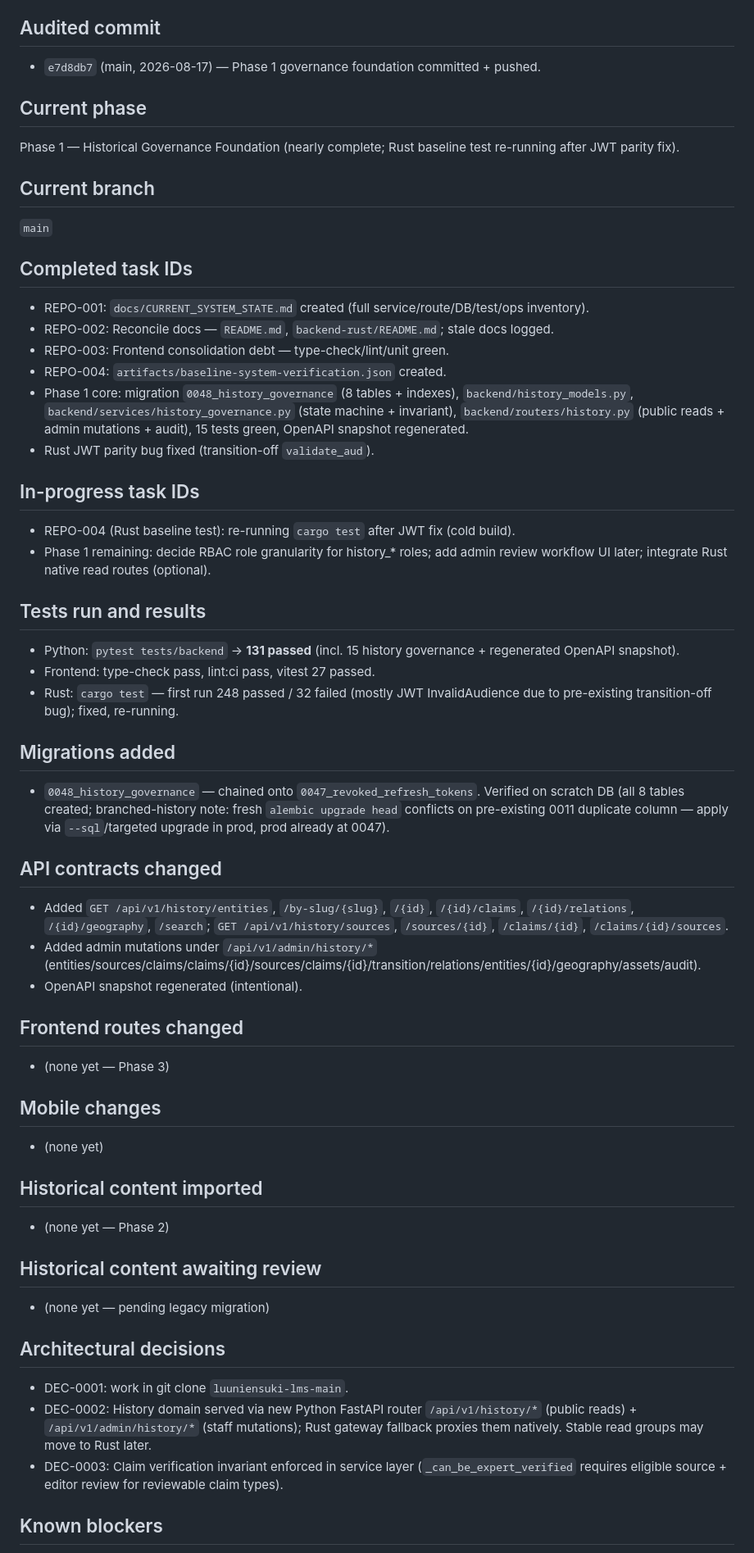
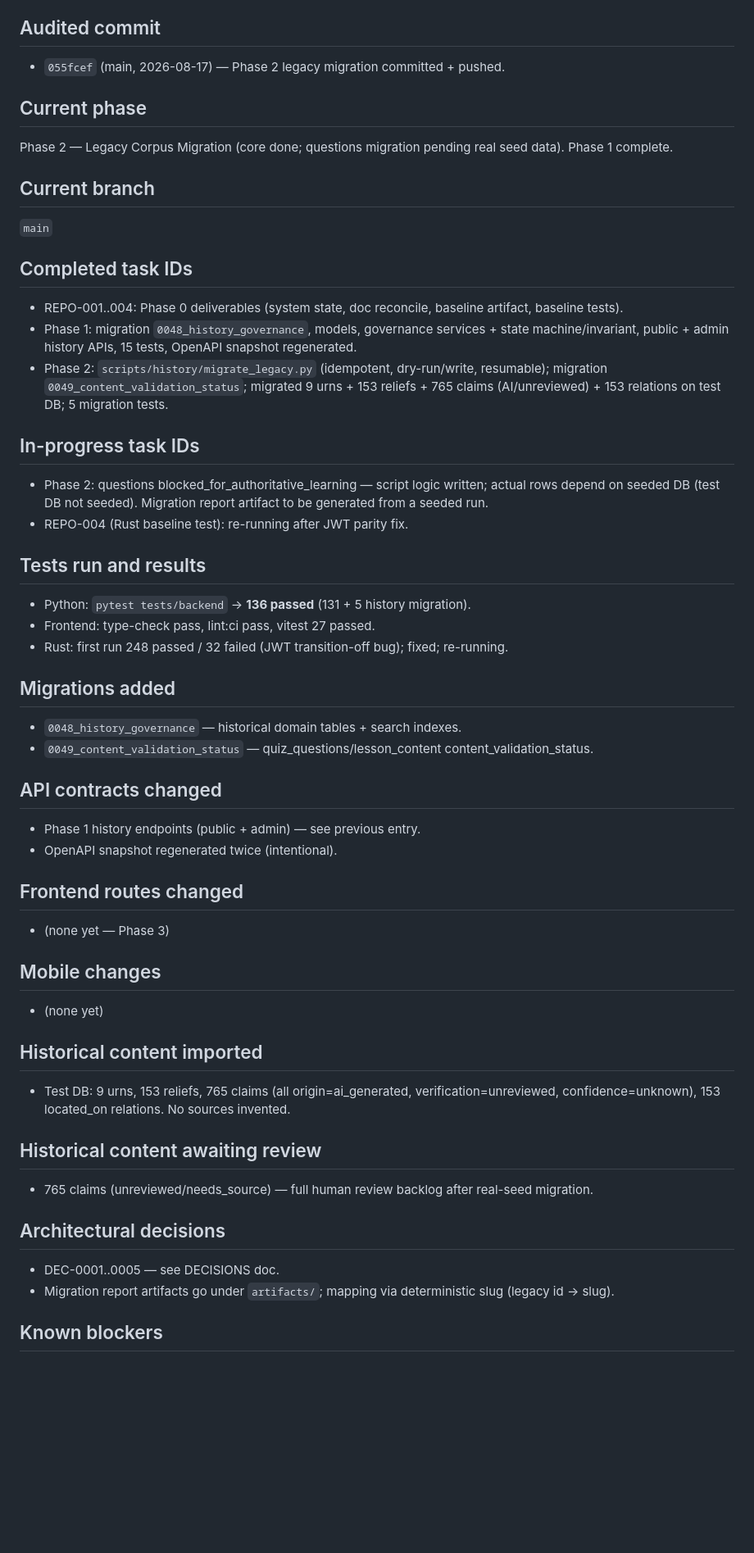
Before and after one commit to nguyenntdev/luuniensuki-lms, a Markdown page: docs/specs/HISTORY_FIRST_EXECUTION.md, the part around one of its changes. Shown at 82% size. Rendered like a GitHub page; blank space fills up the shorter version.

Commit message:
docs(history): update execution ledger for Phase 2

```diff
--- a/docs/specs/HISTORY_FIRST_EXECUTION.md
+++ b/docs/specs/HISTORY_FIRST_EXECUTION.md
@@ -4,11 +4,11 @@ Maintained continuously during the History-First Rebuild. Source of truth for ph
 
 ## Audited commit
 
-- `e7d8db7` (main, 2026-08-17) — Phase 1 governance foundation committed + pushed.
+- `055fcef` (main, 2026-08-17) — Phase 2 legacy migration committed + pushed.
 
 ## Current phase
 
-Phase 1 — Historical Governance Foundation (nearly complete; Rust baseline test re-running after JWT parity fix).
+Phase 2 — Legacy Corpus Migration (core done; questions migration pending real seed data). Phase 1 complete.
 
 ## Current branch
 
@@ -16,33 +16,30 @@ Phase 1 — Historical Governance Foundation (nearly complete; Rust baseline tes
 
 ## Completed task IDs
 
-- REPO-001: `docs/CURRENT_SYSTEM_STATE.md` created (full service/route/DB/test/ops inventory).
-- REPO-002: Reconcile docs — `README.md`, `backend-rust/README.md`; stale docs logged.
-- REPO-003: Frontend consolidation debt — type-check/lint/unit green.
-- REPO-004: `artifacts/baseline-system-verification.json` created.
-- Phase 1 core: migration `0048_history_governance` (8 tables + indexes), `backend/history_models.py`, `backend/services/history_governance.py` (state machine + invariant), `backend/routers/history.py` (public reads + admin mutations + audit), 15 tests green, OpenAPI snapshot regenerated.
-- Rust JWT parity bug fixed (transition-off `validate_aud`).
+- REPO-001..004: Phase 0 deliverables (system state, doc reconcile, baseline artifact, baseline tests).
+- Phase 1: migration `0048_history_governance`, models, governance services + state machine/invariant, public + admin history APIs, 15 tests, OpenAPI snapshot regenerated.
+- Phase 2: `scripts/history/migrate_legacy.py` (idempotent, dry-run/write, resumable); migration `0049_content_validation_status`; migrated 9 urns + 153 reliefs + 765 claims (AI/unreviewed) + 153 relations on test DB; 5 migration tests.
 
 ## In-progress task IDs
 
-- REPO-004 (Rust baseline test): re-running `cargo test` after JWT fix (cold build).
-- Phase 1 remaining: decide RBAC role granularity for history_* roles; add admin review workflow UI later; integrate Rust native read routes (optional).
+- Phase 2: questions blocked_for_authoritative_learning — script logic written; actual rows depend on seeded DB (test DB not seeded). Migration report artifact to be generated from a seeded run.
+- REPO-004 (Rust baseline test): re-running after JWT parity fix.
 
 ## Tests run and results
 
-- Python: `pytest tests/backend` → **131 passed** (incl. 15 history governance + regenerated OpenAPI snapshot).
+- Python: `pytest tests/backend` → **136 passed** (131 + 5 history migration).
 - Frontend: type-check pass, lint:ci pass, vitest 27 passed.
-- Rust: `cargo test` — first run 248 passed / 32 failed (mostly JWT InvalidAudience due to pre-existing transition-off bug); fixed, re-running.
+- Rust: first run 248 passed / 32 failed (JWT transition-off bug); fixed; re-running.
 
 ## Migrations added
 
-- `0048_history_governance` — chained onto `0047_revoked_refresh_tokens`. Verified on scratch DB (all 8 tables created; branched-history note: fresh `alembic upgrade head` conflicts on pre-existing 0011 duplicate column — apply via `--sql`/targeted upgrade in prod, prod already at 0047).
+- `0048_history_governance` — historical domain tables + search indexes.
+- `0049_content_validation_status` — quiz_questions/lesson_content content_validation_status.
 
 ## API contracts changed
 
-- Added `GET /api/v1/history/entities`, `/by-slug/{slug}`, `/{id}`, `/{id}/claims`, `/{id}/relations`, `/{id}/geography`, `/search`; `GET /api/v1/history/sources`, `/sources/{id}`, `/claims/{id}`, `/claims/{id}/sources`.
-- Added admin mutations under `/api/v1/admin/history/*` (entities/sources/claims/claims/{id}/sources/claims/{id}/transition/relations/entities/{id}/geography/assets/audit).
-- OpenAPI snapshot regenerated (intentional).
+- Phase 1 history endpoints (public + admin) — see previous entry.
+- OpenAPI snapshot regenerated twice (intentional).
 
 ## Frontend routes changed
 
@@ -54,17 +51,16 @@ Phase 1 — Historical Governance Foundation (nearly complete; Rust baseline tes
 
 ## Historical content imported
 
-- (none yet — Phase 2)
+- Test DB: 9 urns, 153 reliefs, 765 claims (all origin=ai_generated, verification=unreviewed, confidence=unknown), 153 located_on relations. No sources invented.
 
 ## Historical content awaiting review
 
-- (none yet — pending legacy migration)
+- 765 claims (unreviewed/needs_source) — full human review backlog after real-seed migration.
 
 ## Architectural decisions
 
-- DEC-0001: work in git clone `luuniensuki-lms-main`.
-- DEC-0002: History domain served via new Python FastAPI router `/api/v1/history/*` (public reads) + `/api/v1/admin/history/*` (staff mutations); Rust gateway fallback proxies them natively. Stable read groups may move to Rust later.
-- DEC-0003: Claim verification invariant enforced in service layer (`_can_be_expert_verified` requires eligible source + editor review for reviewable claim types).
+- DEC-0001..0005 — see DECISIONS doc.
+- Migration report artifacts go under `artifacts/`; mapping via deterministic slug (legacy id → slug).
 
 ## Known blockers
 
```
Also changed, not shown: other parts of docs/specs/HISTORY_FIRST_EXECUTION.md (+7 -6 lines).
